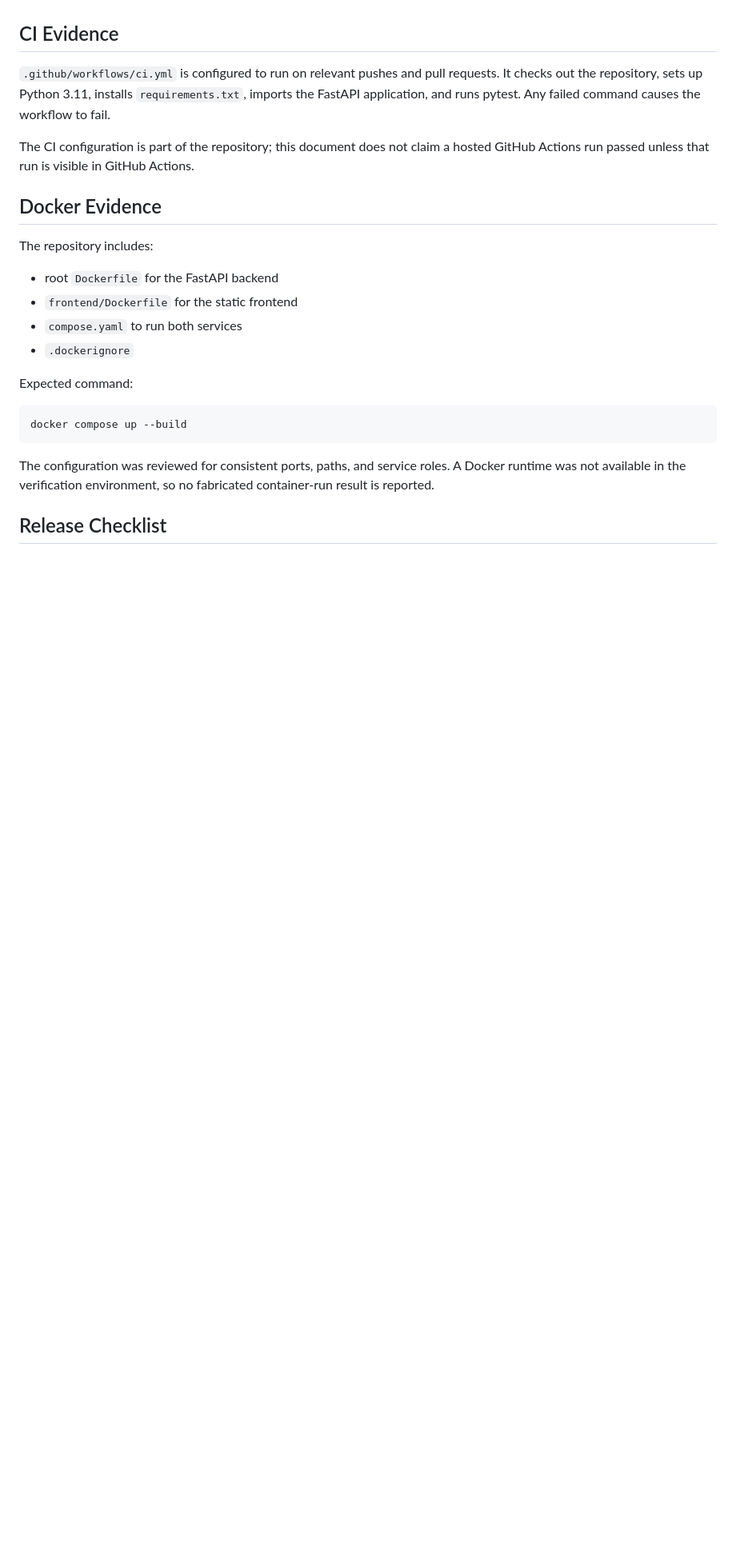
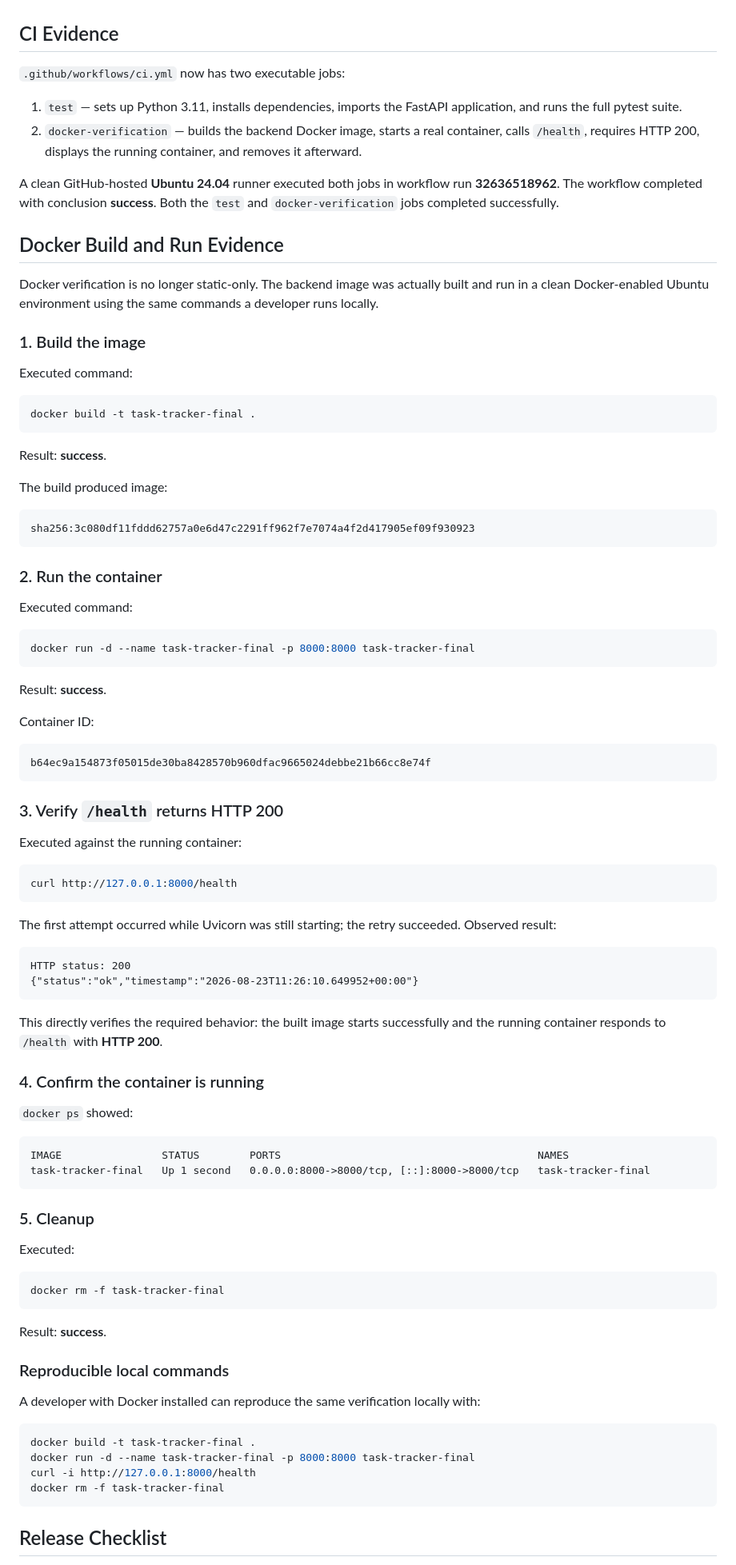
Before and after one commit to yuyuy-cmyk/task-tracker-aPP, a Markdown page: docs/release-evidence.md, the part around one of its changes. Shown at 80% size. Drawn GitHub-style; blank space fills up the shorter version.

Commit message:
Record executed Docker and CI verification evidence

````diff
--- a/docs/release-evidence.md
+++ b/docs/release-evidence.md
@@ -72,26 +74,95 @@ This confirms that an explicit null title is rejected and the stored task remain
 
 ## CI Evidence
 
-`.github/workflows/ci.yml` is configured to run on relevant pushes and pull requests. It checks out the repository, sets up Python 3.11, installs `requirements.txt`, imports the FastAPI application, and runs pytest. Any failed command causes the workflow to fail.
+`.github/workflows/ci.yml` now has two executable jobs:
 
-The CI configuration is part of the repository; this document does not claim a hosted GitHub Actions run passed unless that run is visible in GitHub Actions.
+1. `test` — sets up Python 3.11, installs dependencies, imports the FastAPI application, and runs the full pytest suite.
+2. `docker-verification` — builds the backend Docker image, starts a real container, calls `/health`, requires HTTP 200, displays the running container, and removes it afterward.
 
-## Docker Evidence
+A clean GitHub-hosted **Ubuntu 24.04** runner executed both jobs in workflow run **32636518962**. The workflow completed with conclusion **success**. Both the `test` and `docker-verification` jobs completed successfully.
 
-The repository includes:
+## Docker Build and Run Evidence
 
-- root `Dockerfile` for the FastAPI backend
-- `frontend/Dockerfile` for the static frontend
-- `compose.yaml` to run both services
-- `.dockerignore`
+Docker verification is no longer static-only. The backend image was actually built and run in a clean Docker-enabled Ubuntu environment using the same commands a developer runs locally.
 
-Expected command:
+### 1. Build the image
+
+Executed command:
 
 ```bash
-docker compose up --build
+docker build -t task-tracker-final .
 ```
 
-The configuration was reviewed for consistent ports, paths, and service roles. A Docker runtime was not available in the verification environment, so no fabricated container-run result is reported.
+Result: **success**.
+
+The build produced image:
+
+```text
+sha256:3c080df11fddd62757a0e6d47c2291ff962f7e7074a4f2d417905ef09f930923
+```
+
+### 2. Run the container
+
+Executed command:
+
+```bash
+docker run -d --name task-tracker-final -p 8000:8000 task-tracker-final
+```
+
+Result: **success**.
+
+Container ID:
+
+```text
+b64ec9a154873f05015de30ba8428570b960dfac9665024debbe21b66cc8e74f
+```
+
+### 3. Verify `/health` returns HTTP 200
+
+Executed against the running container:
+
+```bash
+curl http://127.0.0.1:8000/health
+```
+
+The first attempt occurred while Uvicorn was still starting; the retry succeeded. Observed result:
+
+```text
+HTTP status: 200
+{"status":"ok","timestamp":"2026-08-23T11:26:10.649952+00:00"}
+```
+
+This directly verifies the required behavior: the built image starts successfully and the running container responds to `/health` with **HTTP 200**.
+
+### 4. Confirm the container is running
+
+`docker ps` showed:
+
+```text
+IMAGE                STATUS        PORTS                                         NAMES
+task-tracker-final   Up 1 second   0.0.0.0:8000->8000/tcp, [::]:8000->8000/tcp   task-tracker-final
+```
+
+### 5. Cleanup
+
+Executed:
+
+```bash
+docker rm -f task-tracker-final
+```
+
+Result: **success**.
+
+### Reproducible local commands
+
+A developer with Docker installed can reproduce the same verification locally with:
+
+```bash
+docker build -t task-tracker-final .
+docker run -d --name task-tracker-final -p 8000:8000 task-tracker-final
+curl -i http://127.0.0.1:8000/health
+docker rm -f task-tracker-final
+```
 
 ## Release Checklist
 
````
Also changed, not shown: other parts of docs/release-evidence.md (+19 -13 lines).
